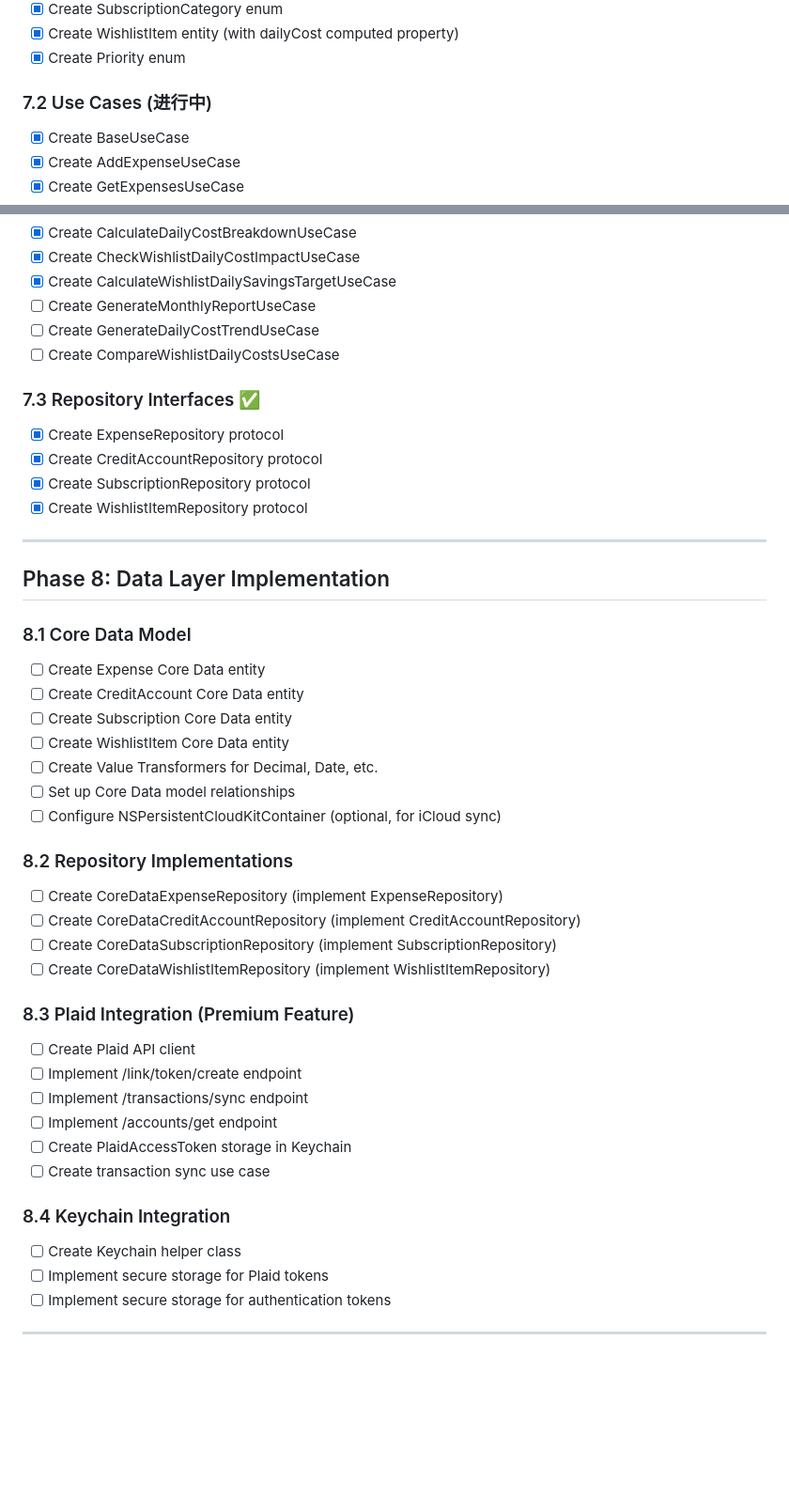
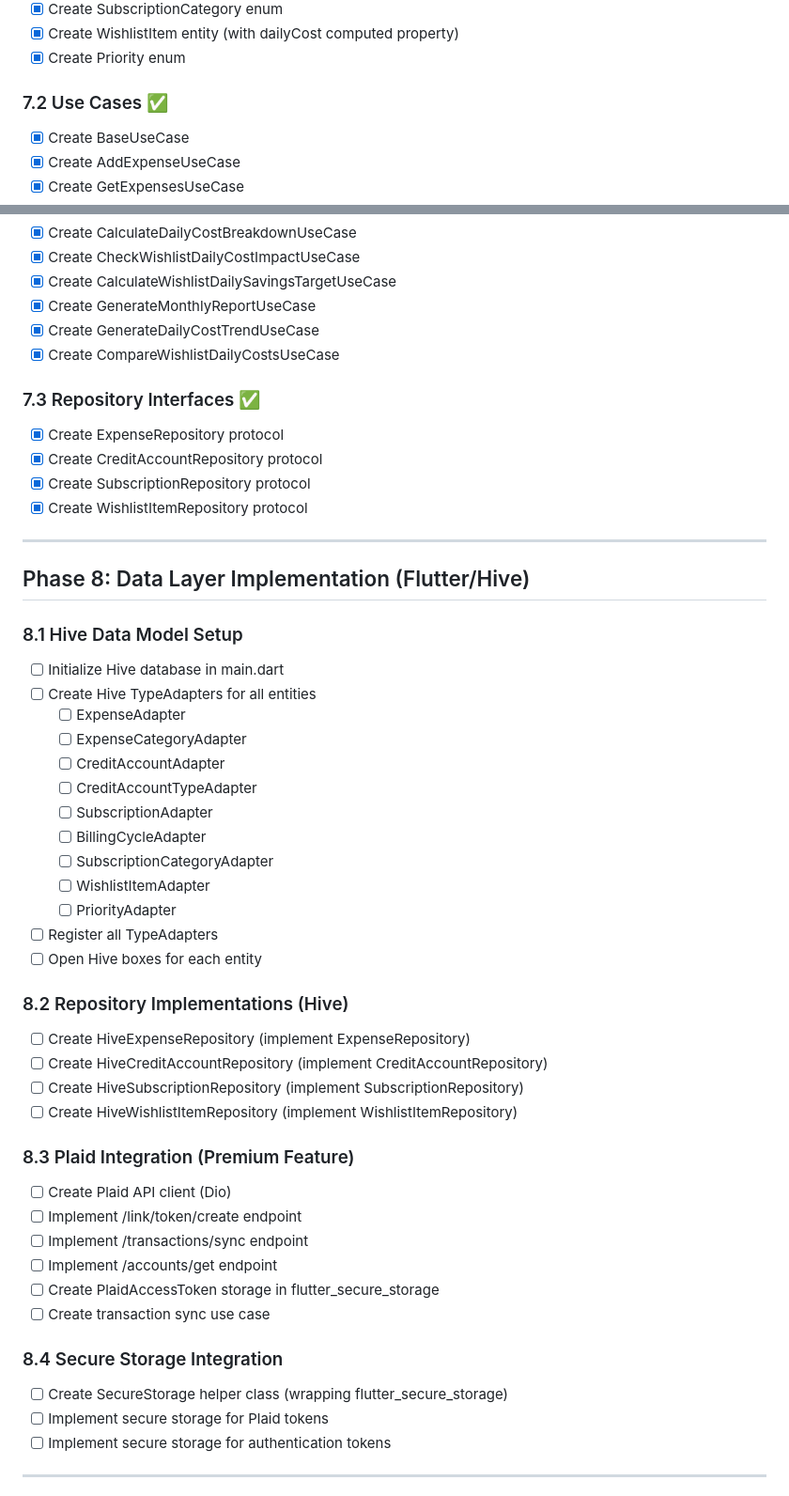
Before and after one commit to imK3/LifeCostTracker, a Markdown page: PLAN.md, 2 parts joined by grey strips. Shown at 94% size. Rendered like a GitHub page; blank space fills up the shorter version.

```diff
--- a/PLAN.md
+++ b/PLAN.md
@@ -78,7 +78,7 @@
 - [x] Create WishlistItem entity (with dailyCost computed property)
 - [x] Create Priority enum
 
-### 7.2 Use Cases (进行中)
+### 7.2 Use Cases ✅
 - [x] Create BaseUseCase
 - [x] Create AddExpenseUseCase
 - [x] Create GetExpensesUseCase
@@ -92,9 +92,9 @@
 - [x] Create CalculateDailyCostBreakdownUseCase
 - [x] Create CheckWishlistDailyCostImpactUseCase
 - [x] Create CalculateWishlistDailySavingsTargetUseCase
-- [ ] Create GenerateMonthlyReportUseCase
-- [ ] Create GenerateDailyCostTrendUseCase
-- [ ] Create CompareWishlistDailyCostsUseCase
+- [x] Create GenerateMonthlyReportUseCase
+- [x] Create GenerateDailyCostTrendUseCase
+- [x] Create CompareWishlistDailyCostsUseCase
 
 ### 7.3 Repository Interfaces ✅
 - [x] Create ExpenseRepository protocol
@@ -104,32 +104,38 @@
 
 ---
 
-## Phase 8: Data Layer Implementation
-### 8.1 Core Data Model
-- [ ] Create Expense Core Data entity
-- [ ] Create CreditAccount Core Data entity
-- [ ] Create Subscription Core Data entity
-- [ ] Create WishlistItem Core Data entity
-- [ ] Create Value Transformers for Decimal, Date, etc.
-- [ ] Set up Core Data model relationships
-- [ ] Configure NSPersistentCloudKitContainer (optional, for iCloud sync)
+## Phase 8: Data Layer Implementation (Flutter/Hive)
+### 8.1 Hive Data Model Setup
+- [ ] Initialize Hive database in main.dart
+- [ ] Create Hive TypeAdapters for all entities
+  - [ ] ExpenseAdapter
+  - [ ] ExpenseCategoryAdapter
+  - [ ] CreditAccountAdapter
+  - [ ] CreditAccountTypeAdapter
+  - [ ] SubscriptionAdapter
+  - [ ] BillingCycleAdapter
+  - [ ] SubscriptionCategoryAdapter
+  - [ ] WishlistItemAdapter
+  - [ ] PriorityAdapter
+- [ ] Register all TypeAdapters
+- [ ] Open Hive boxes for each entity
 
-### 8.2 Repository Implementations
-- [ ] Create CoreDataExpenseRepository (implement ExpenseRepository)
-- [ ] Create CoreDataCreditAccountRepository (implement CreditAccountRepository)
-- [ ] Create CoreDataSubscriptionRepository (implement SubscriptionRepository)
-- [ ] Create CoreDataWishlistItemRepository (implement WishlistItemRepository)
+### 8.2 Repository Implementations (Hive)
+- [ ] Create HiveExpenseRepository (implement ExpenseRepository)
+- [ ] Create HiveCreditAccountRepository (implement CreditAccountRepository)
+- [ ] Create HiveSubscriptionRepository (implement SubscriptionRepository)
+- [ ] Create HiveWishlistItemRepository (implement WishlistItemRepository)
 
 ### 8.3 Plaid Integration (Premium Feature)
-- [ ] Create Plaid API client
+- [ ] Create Plaid API client (Dio)
 - [ ] Implement /link/token/create endpoint
 - [ ] Implement /transactions/sync endpoint
 - [ ] Implement /accounts/get endpoint
-- [ ] Create PlaidAccessToken storage in Keychain
+- [ ] Create PlaidAccessToken storage in flutter_secure_storage
 - [ ] Create transaction sync use case
 
-### 8.4 Keychain Integration
-- [ ] Create Keychain helper class
+### 8.4 Secure Storage Integration
+- [ ] Create SecureStorage helper class (wrapping flutter_secure_storage)
 - [ ] Implement secure storage for Plaid tokens
 - [ ] Implement secure storage for authentication tokens
 
```
